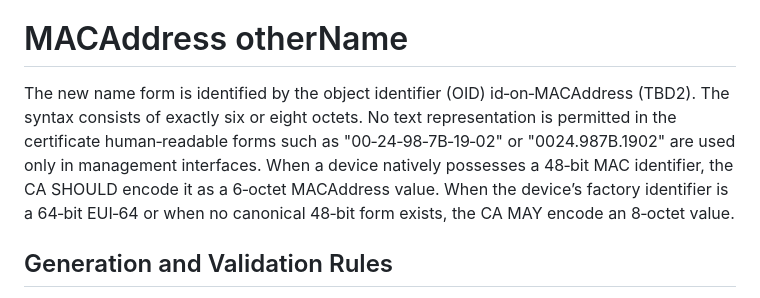
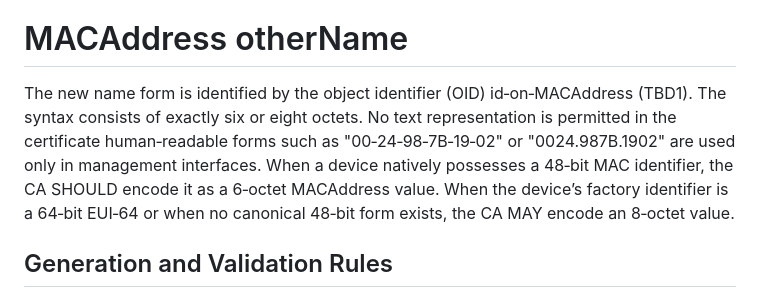
Before and after one commit to CBonnell/draft-housley-lamps-macaddress-on, a Markdown page: draft-housley-lamps-macaddress-on.md, the part around the change. Rendered like a GitHub page.

Commit message:
Update draft-housley-lamps-macaddress-on.md
Minor fix.

```diff
--- a/draft-housley-lamps-macaddress-on.md
+++ b/draft-housley-lamps-macaddress-on.md
@@ -80,7 +80,7 @@ The new name form enables certificate‑based authentication at layer 2 and fac
 
 # MACAddress otherName
 
-The new name form is identified by the object identifier (OID) id‑on‑MACAddress (TBD2). The syntax consists of exactly six or eight octets. No text representation is permitted in the certificate  human‑readable forms such as "00‑24‑98‑7B‑19‑02" or "0024.987B.1902" are used only in management interfaces. When a device natively possesses a 48‑bit MAC identifier, the CA SHOULD encode it as a 6‑octet MACAddress value. When the device’s factory identifier is a 64‑bit EUI‑64 or when no canonical 48‑bit form exists, the CA MAY encode an 8‑octet value.
+The new name form is identified by the object identifier (OID) id‑on‑MACAddress (TBD1). The syntax consists of exactly six or eight octets. No text representation is permitted in the certificate  human‑readable forms such as "00‑24‑98‑7B‑19‑02" or "0024.987B.1902" are used only in management interfaces. When a device natively possesses a 48‑bit MAC identifier, the CA SHOULD encode it as a 6‑octet MACAddress value. When the device’s factory identifier is a 64‑bit EUI‑64 or when no canonical 48‑bit form exists, the CA MAY encode an 8‑octet value.
 
 ## Generation and Validation Rules
 
```
